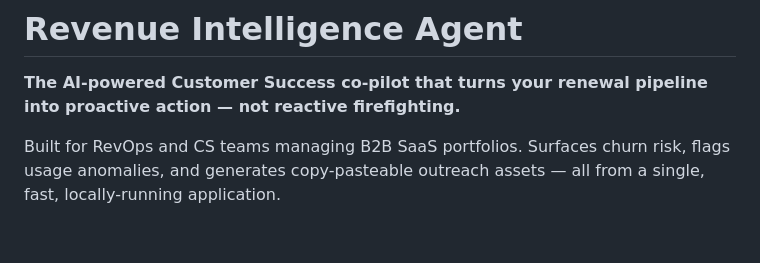
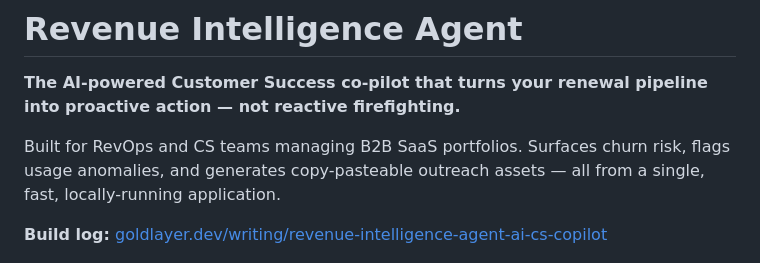
Before and after one commit to PZawieja/revenue-intelligence-agent, a Markdown page: README.md, the part around the change. Drawn GitHub-style; blank space fills up the shorter version.

Commit message:
Link to goldlayer build log post in README
Co-Authored-By: Claude Sonnet 4.6 <noreply@anthropic.com>

```diff
--- a/README.md
+++ b/README.md
@@ -3,6 +3,8 @@
 **The AI-powered Customer Success co-pilot that turns your renewal pipeline into proactive action — not reactive firefighting.**
 
 Built for RevOps and CS teams managing B2B SaaS portfolios. Surfaces churn risk, flags usage anomalies, and generates copy-pasteable outreach assets — all from a single, fast, locally-running application.
+
+**Build log:** [goldlayer.dev/writing/revenue-intelligence-agent-ai-cs-copilot](https://goldlayer.dev/writing/revenue-intelligence-agent-ai-cs-copilot.html)
 
 ![Portfolio — Daily Briefing + KPI strip](docs/screenshots/dashboard.png)
 
```
